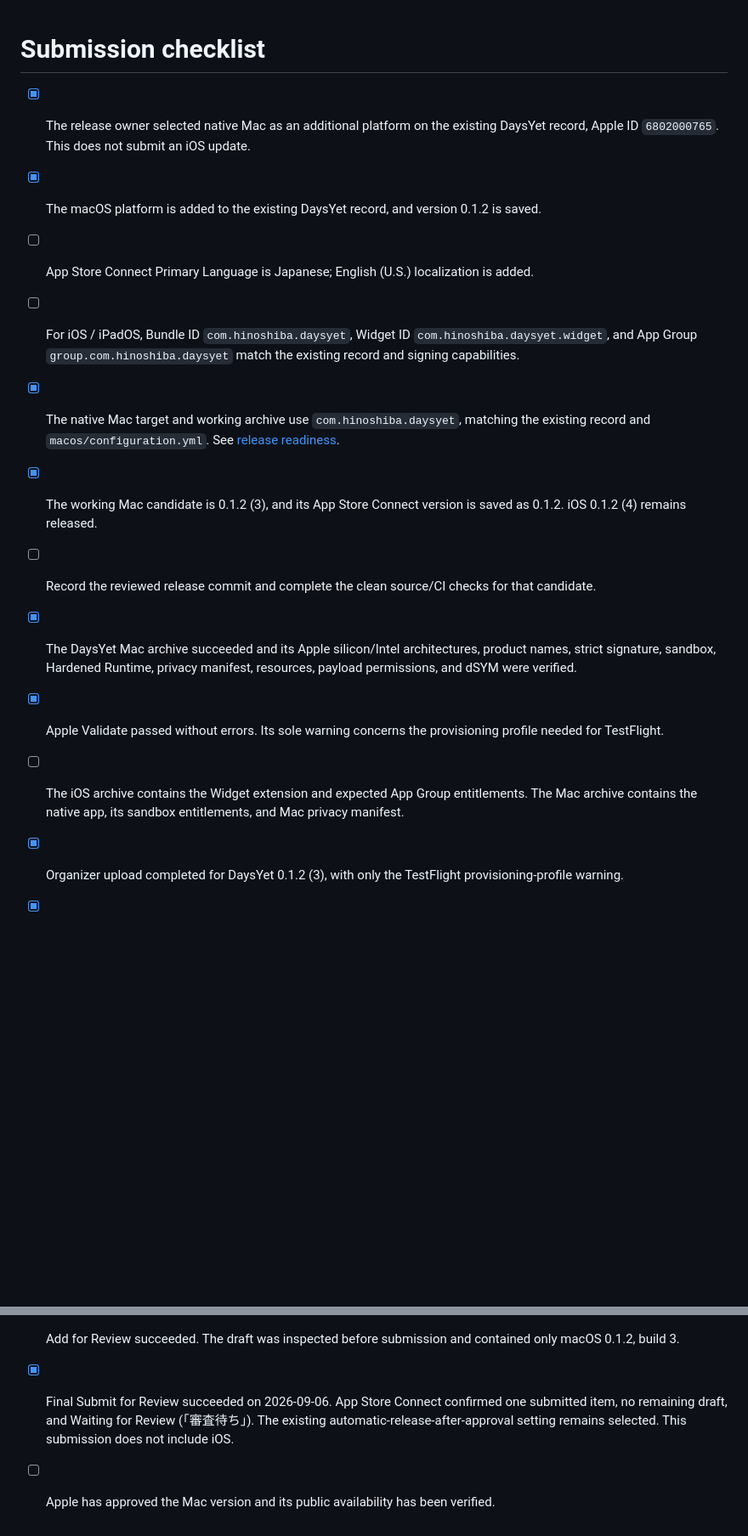
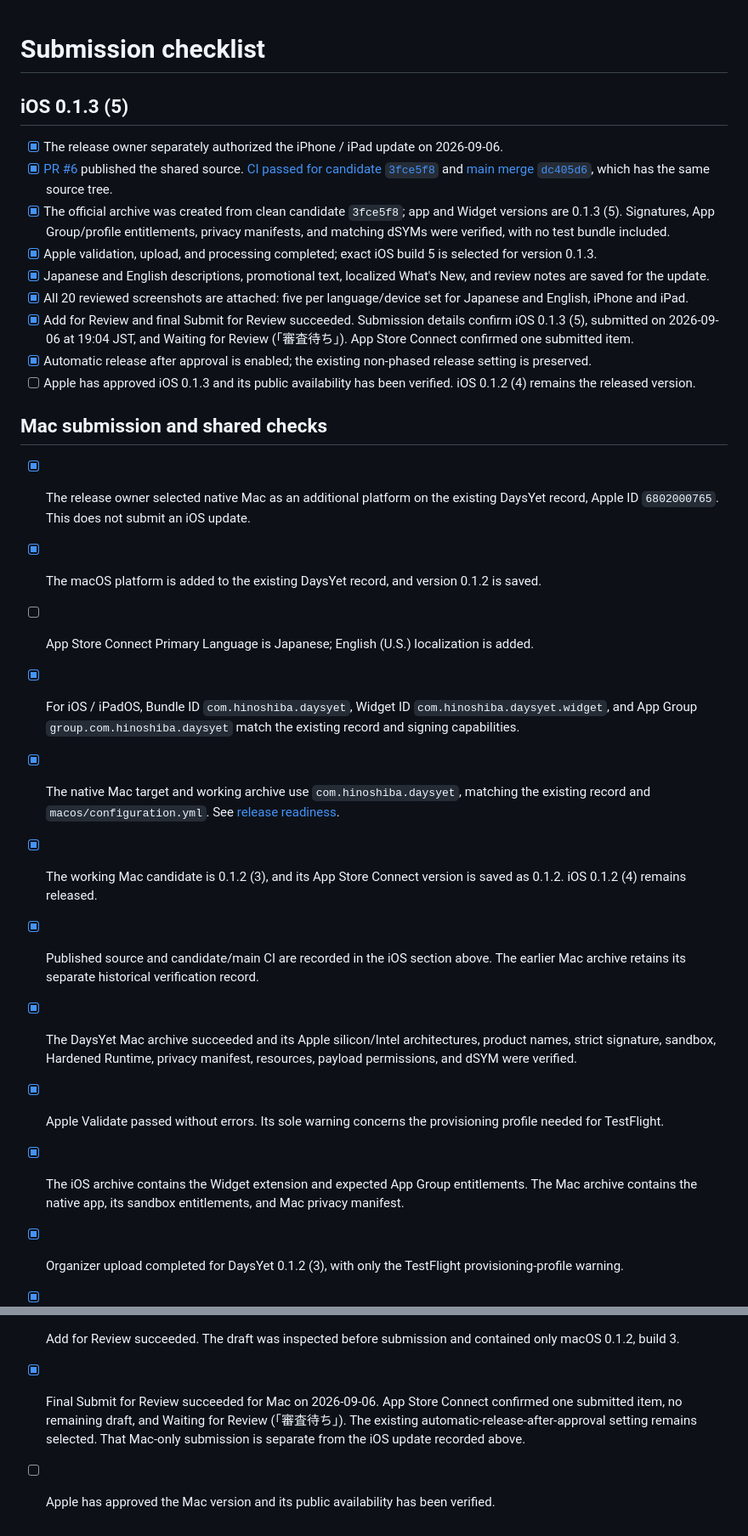
Before and after one commit to hinoshiba/DaysYet, a Markdown page: AppStore/review/submission-checklist.md, 2 parts joined by grey strips. Shown at 85% size. GitHub-like rendering; blank space fills up the shorter version.

```diff
--- a/AppStore/review/submission-checklist.md
+++ b/AppStore/review/submission-checklist.md
@@ -1,15 +1,29 @@
 # Submission checklist
+
+## iOS 0.1.3 (5)
+
+- [x] The release owner separately authorized the iPhone / iPad update on 2026-09-06.
+- [x] [PR #6](https://github.com/hinoshiba/DaysYet/pull/6) published the shared source. [CI passed for candidate `3fce5f8`](https://github.com/hinoshiba/DaysYet/actions/runs/34025340509) and [main merge `dc405d6`](https://github.com/hinoshiba/DaysYet/actions/runs/34025766316), which has the same source tree.
+- [x] The official archive was created from clean candidate `3fce5f8`; app and Widget versions are 0.1.3 (5). Signatures, App Group/profile entitlements, privacy manifests, and matching dSYMs were verified, with no test bundle included.
+- [x] Apple validation, upload, and processing completed; exact iOS build 5 is selected for version 0.1.3.
+- [x] Japanese and English descriptions, promotional text, localized What's New, and review notes are saved for the update.
+- [x] All 20 reviewed screenshots are attached: five per language/device set for Japanese and English, iPhone and iPad.
+- [x] Add for Review and final Submit for Review succeeded. Submission details confirm iOS 0.1.3 (5), submitted on 2026-09-06 at 19:04 JST, and Waiting for Review (「審査待ち」). App Store Connect confirmed one submitted item.
+- [x] Automatic release after approval is enabled; the existing non-phased release setting is preserved.
+- [ ] Apple has approved iOS 0.1.3 and its public availability has been verified. iOS 0.1.2 (4) remains the released version.
+
+## Mac submission and shared checks
 
 - [x] The release owner selected native Mac as an additional platform on the existing DaysYet record, Apple ID `6802000765`. This does not submit an iOS update.
 - [x] The macOS platform is added to the existing DaysYet record, and version 0.1.2 is saved.
 - [ ] App Store Connect Primary Language is Japanese; English (U.S.) localization is added.
-- [ ] For iOS / iPadOS, Bundle ID `com.hinoshiba.daysyet`, Widget ID `com.hinoshiba.daysyet.widget`, and App Group `group.com.hinoshiba.daysyet` match the existing record and signing capabilities.
+- [x] For iOS / iPadOS, Bundle ID `com.hinoshiba.daysyet`, Widget ID `com.hinoshiba.daysyet.widget`, and App Group `group.com.hinoshiba.daysyet` match the existing record and signing capabilities.
 - [x] The native Mac target and working archive use `com.hinoshiba.daysyet`, matching the existing record and `macos/configuration.yml`. See [release readiness](release-readiness.md).
 - [x] The working Mac candidate is 0.1.2 (3), and its App Store Connect version is saved as 0.1.2. iOS 0.1.2 (4) remains released.
-- [ ] Record the reviewed release commit and complete the clean source/CI checks for that candidate.
+- [x] Published source and candidate/main CI are recorded in the iOS section above. The earlier Mac archive retains its separate historical verification record.
 - [x] The DaysYet Mac archive succeeded and its Apple silicon/Intel architectures, product names, strict signature, sandbox, Hardened Runtime, privacy manifest, resources, payload permissions, and dSYM were verified.
 - [x] Apple Validate passed without errors. Its sole warning concerns the provisioning profile needed for TestFlight.
-- [ ] The iOS archive contains the Widget extension and expected App Group entitlements. The Mac archive contains the native app, its sandbox entitlements, and Mac privacy manifest.
+- [x] The iOS archive contains the Widget extension and expected App Group entitlements. The Mac archive contains the native app, its sandbox entitlements, and Mac privacy manifest.
 - [x] Organizer upload completed for DaysYet 0.1.2 (3), with only the TestFlight provisioning-profile warning.
 - [x] App Store Connect processing succeeded; Mac build 0.1.2 (3) is attached to version 0.1.2 and saved.
 - [x] Japanese and English Mac descriptions, promotional text, and Mac-specific keywords are saved in App Store Connect. The top-level `metadata/` remains iPhone / iPad copy.
@@ -29,5 +43,5 @@
 - [ ] iOS / iPadOS validation covers onboarding, editing, reset, Japanese/English, Small/Medium and Lock Screen Widgets, per-Widget overrides, Work hours before/during/after a shift and overnight, week-start changes, DST/timezone boundaries, restart, and stale/empty states.
 - [ ] Mac validation covers top/left/right placement, side dragging and restored position after relaunch, hover selection, moving details, 80–150% size, all detail modes, double-click settings, hiding/reopening, quitting, display changes, Work hours, week starts, and Reduced Motion.
 - [x] Add for Review succeeded. The draft was inspected before submission and contained only macOS 0.1.2, build 3.
-- [x] Final Submit for Review succeeded on 2026-09-06. App Store Connect confirmed one submitted item, no remaining draft, and Waiting for Review (「審査待ち」). The existing automatic-release-after-approval setting remains selected. This submission does not include iOS.
+- [x] Final Submit for Review succeeded for Mac on 2026-09-06. App Store Connect confirmed one submitted item, no remaining draft, and Waiting for Review (「審査待ち」). The existing automatic-release-after-approval setting remains selected. That Mac-only submission is separate from the iOS update recorded above.
 - [ ] Apple has approved the Mac version and its public availability has been verified.
```
Also changed, not shown: AppStore/README.md (+4 -2 lines), AppStore/review/release-readiness.md (+9 -7 lines).
